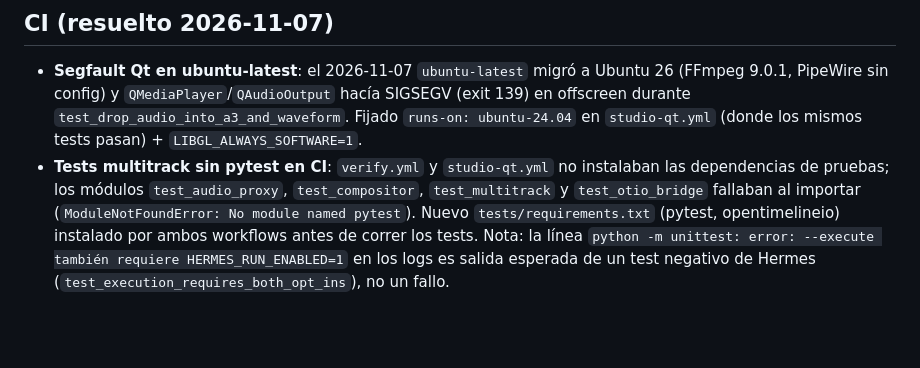
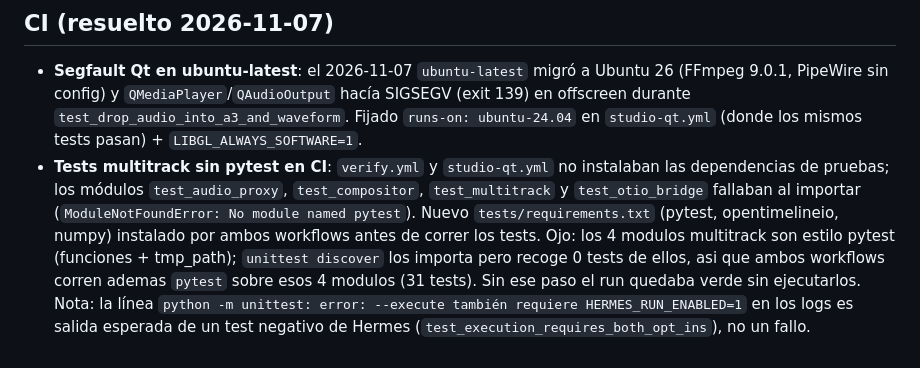
Before and after one commit to H4CKLABORATORY/dexter-fusion-studio, a Markdown page: KNOWN_ISSUES.md, the part around the change. Drawn GitHub-style; blank space fills up the shorter version.

Commit message:
docs: nota CI — pytest corre los 4 modulos multitrack y numpy en requirements

```diff
--- a/KNOWN_ISSUES.md
+++ b/KNOWN_ISSUES.md
@@ -30,4 +30,4 @@ Estado verificado en dexter (Linux, CPU, sin GPU) el 2026-11-06. Nada de esta li
 
 ## CI (resuelto 2026-11-07)
 - **Segfault Qt en ubuntu-latest**: el 2026-11-07 `ubuntu-latest` migró a Ubuntu 26 (FFmpeg 9.0.1, PipeWire sin config) y `QMediaPlayer`/`QAudioOutput` hacía SIGSEGV (exit 139) en offscreen durante `test_drop_audio_into_a3_and_waveform`. Fijado `runs-on: ubuntu-24.04` en `studio-qt.yml` (donde los mismos tests pasan) + `LIBGL_ALWAYS_SOFTWARE=1`.
-- **Tests multitrack sin pytest en CI**: `verify.yml` y `studio-qt.yml` no instalaban las dependencias de pruebas; los módulos `test_audio_proxy`, `test_compositor`, `test_multitrack` y `test_otio_bridge` fallaban al importar (`ModuleNotFoundError: No module named pytest`). Nuevo `tests/requirements.txt` (pytest, opentimelineio) instalado por ambos workflows antes de correr los tests. Nota: la línea `python -m unittest: error: --execute también requiere HERMES_RUN_ENABLED=1` en los logs es salida esperada de un test negativo de Hermes (`test_execution_requires_both_opt_ins`), no un fallo.
+- **Tests multitrack sin pytest en CI**: `verify.yml` y `studio-qt.yml` no instalaban las dependencias de pruebas; los módulos `test_audio_proxy`, `test_compositor`, `test_multitrack` y `test_otio_bridge` fallaban al importar (`ModuleNotFoundError: No module named pytest`). Nuevo `tests/requirements.txt` (pytest, opentimelineio, numpy) instalado por ambos workflows antes de correr los tests. Ojo: los 4 modulos multitrack son estilo pytest (funciones + tmp_path); `unittest discover` los importa pero recoge 0 tests de ellos, asi que ambos workflows corren ademas `pytest` sobre esos 4 modulos (31 tests). Sin ese paso el run quedaba verde sin ejecutarlos. Nota: la línea `python -m unittest: error: --execute también requiere HERMES_RUN_ENABLED=1` en los logs es salida esperada de un test negativo de Hermes (`test_execution_requires_both_opt_ins`), no un fallo.
```
